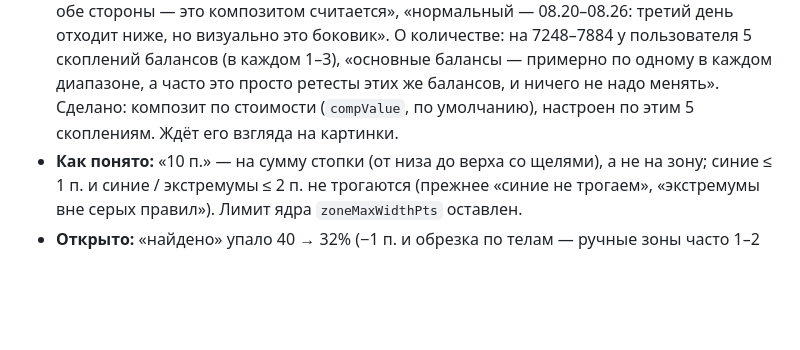
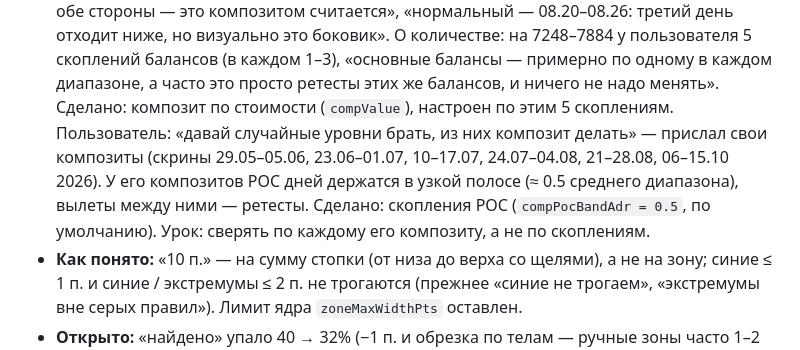
Before and after one commit to Soseeeska/Patterns, a Markdown page: motivewave/HANDOFF.md, the part around the change. Drawn GitHub-style; blank space fills up the shorter version.

```diff
--- a/motivewave/HANDOFF.md
+++ b/motivewave/HANDOFF.md
@@ -16,7 +16,10 @@
   композитом считается», «нормальный — 08.20–08.26: третий день отходит ниже, но визуально это боковик». О количестве:
   на 7248–7884 у пользователя 5 скоплений балансов (в каждом 1–3), «основные балансы — примерно по одному в каждом
   диапазоне, а часто это просто ретесты этих же балансов, и ничего не надо менять». Сделано: композит по стоимости
-  (`compValue`, по умолчанию), настроен по этим 5 скоплениям. Ждёт его взгляда на картинки.
+  (`compValue`), настроен по этим 5 скоплениям. Пользователь: «давай случайные уровни брать, из них композит делать» —
+  прислал свои композиты (скрины 29.05–05.06, 23.06–01.07, 10–17.07, 24.07–04.08, 21–28.08, 06–15.10 2026). У его
+  композитов POC дней держатся в узкой полосе (≈ 0.5 среднего диапазона), вылеты между ними — ретесты. Сделано:
+  скопления POC (`compPocBandAdr = 0.5`, по умолчанию). Урок: сверять по каждому его композиту, а не по скоплениям.
 - **Как понято:** «10 п.» — на сумму стопки (от низа до верха со щелями), а не на зону; синие ≤ 1 п. и синие / экстремумы
   ≤ 2 п. не трогаются (прежнее «синие не трогаем», «экстремумы вне серых правил»). Лимит ядра `zoneMaxWidthPts` оставлен.
 - **Открыто:** «найдено» упало 40 → 32% (−1 п. и обрезка по телам — ручные зоны часто 1–2 п. и по центру узла);
```
Also changed, not shown: motivewave/HISTORY.md (+4 -1 lines), motivewave/README.md (+23 -11 lines), motivewave/img/aug2026.png, motivewave/img/grid_jun2026.png, motivewave/img/jun2026_manual.png, motivewave/img/preview.png, 1 other file.
